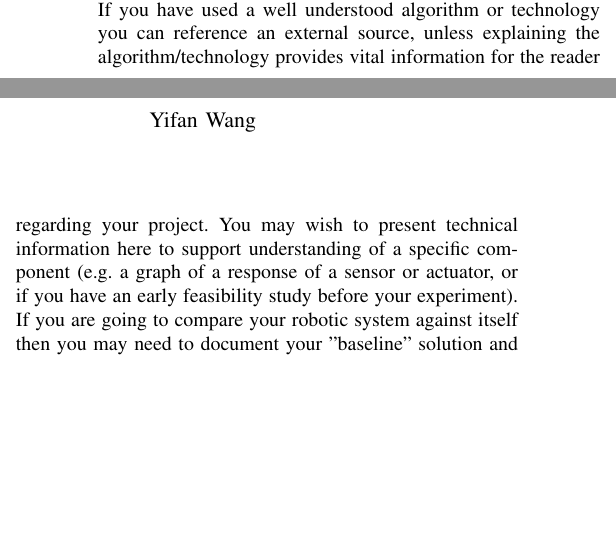
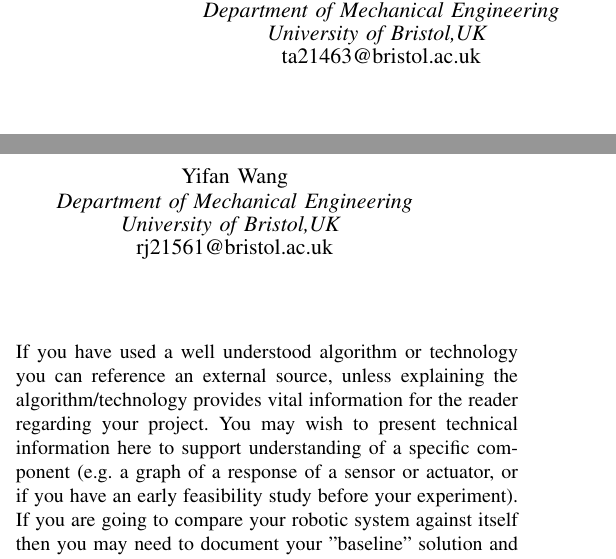
Before and after one commit to Alexbeast-CN/Robot_navigation_webots, a LaTeX paper (RS_Report/conference_101719.tex): two parts of the columns of page 1 of 2, joined at a grey line, cut at the place of the change, the shorter picture padded with empty space. Compiled offline with pdfLaTeX; a missing font is replaced by an installed copy or a similar font; a LaTeX package or settings file that is missing is left out.

Commit message:
write report

```diff
--- a/RS_Report/conference_101719.tex
+++ b/RS_Report/conference_101719.tex
@@ -24,8 +24,14 @@
 
 \author{
     \IEEEauthorblockN{Daoming Chen}
+    \textit{Department of Mechanical Engineering}\\
+    \textit{University of Bristol,UK}
+    \IEEEauthorblockN{ta21463@bristol.ac.uk}
     \and
     \IEEEauthorblockN{Yifan Wang}
+    \textit{Department of Mechanical Engineering}\\
+    \textit{University of Bristol,UK}
+    \IEEEauthorblockN{rj21561@bristol.ac.uk}
 }
 
 \maketitle
```
